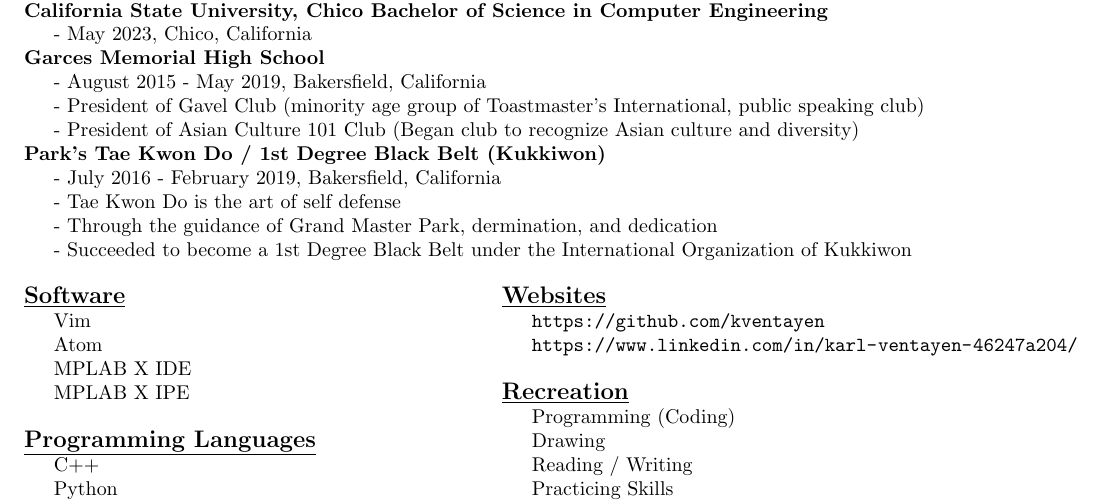
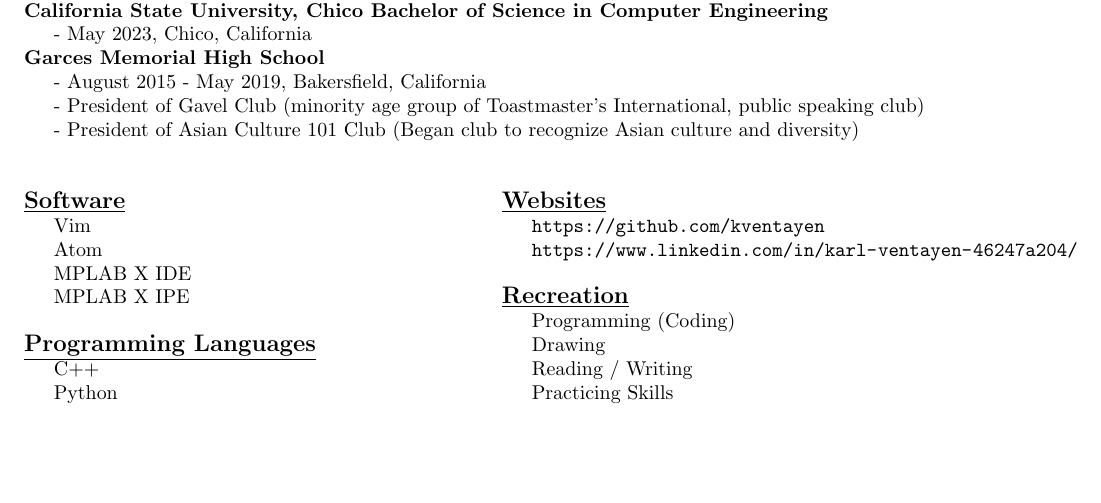
Before and after one commit to KVentayen/Resume, a LaTeX CV (Resume Template/Resume_2021.10.4.tex): part of the page, cut so that both start at the same text, the shorter picture padded with empty space. Compiled offline with pdfLaTeX.

Commit message:
Removeed Tae Kwon Do Certification.

```diff
--- a/Resume Template/Resume_2021.04.17.tex
+++ b/Resume Template/Resume_2021.10.4.tex
@@ -58,11 +58,6 @@ Secure an internship, offer my current skills, and advance my knowledge of Compu
 \tab \tab - August 2015 - May 2019, Bakersfield, California\\
 \tab \tab - President of Gavel Club (minority age group of Toastmaster's International, public speaking club)\\
 \tab \tab - President of Asian Culture 101 Club (Began club to recognize Asian culture and diversity)\\
-\textbf{Park's Tae Kwon Do / 1st Degree Black Belt (Kukkiwon)}\\
-\tab \tab - July 2016 - February 2019, Bakersfield, California\\
-\tab \tab - Tae Kwon Do is the art of self defense\\
-\tab \tab - Through the guidance of Grand Master Park, dermination, and dedication\\
-\tab \tab - Succeeded to become a 1st Degree Black Belt under the International Organization of Kukkiwon
 \begin{multicols}{2}
 \noindent\textbf{\large \underline{Software}}\\
 \tab \tab Vim\\
```
Also changed, not shown: Resume Template/Resume_2021.04.17.pdf (deleted), Resume Template/Resume_2021.10.4.pdf (added).
